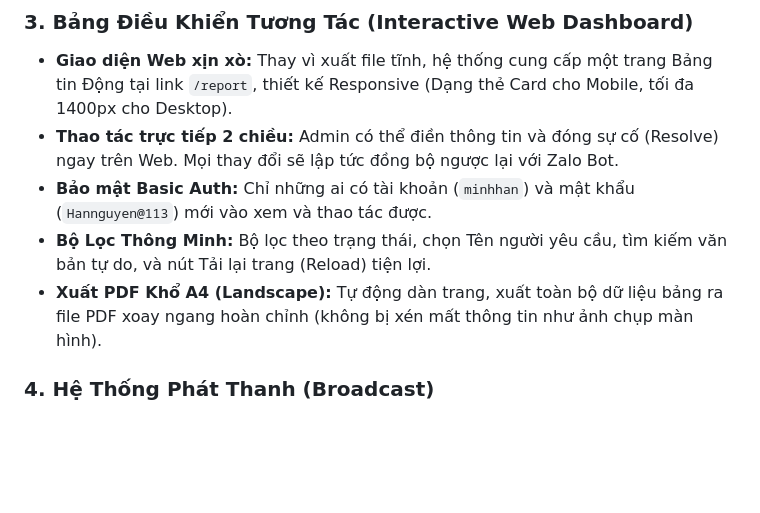
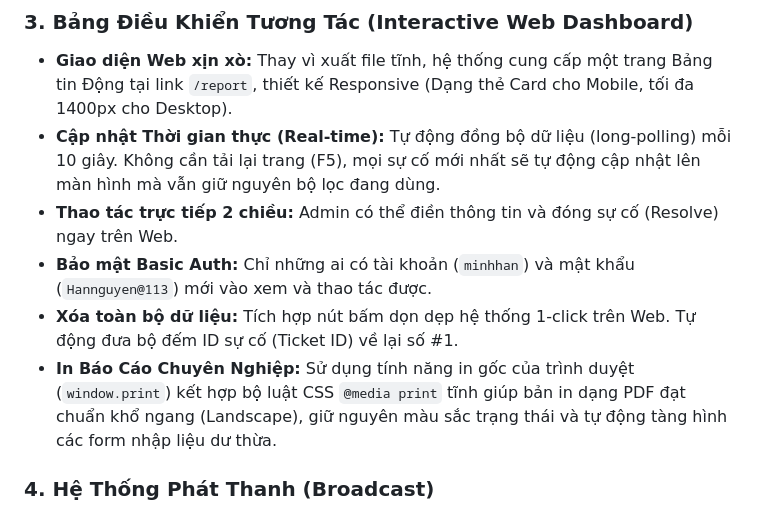
Before and after one commit to hanmn1k99/ticket-bot-zalo, a Markdown page: README.md, the part around the change. Rendered like a GitHub page; blank space fills up the shorter version.

Commit message:
docs: update README with real-time polling, print styling, and delete data features

```diff
--- a/README.md
+++ b/README.md
@@ -22,10 +22,11 @@ Bot Zalo chuyên nghiệp biến Zalo OA thành hệ thống **Tổng đài Hỗ
 
 ### 3. Bảng Điều Khiển Tương Tác (Interactive Web Dashboard)
 - **Giao diện Web xịn xò:** Thay vì xuất file tĩnh, hệ thống cung cấp một trang Bảng tin Động tại link `/report`, thiết kế Responsive (Dạng thẻ Card cho Mobile, tối đa 1400px cho Desktop).
-- **Thao tác trực tiếp 2 chiều:** Admin có thể điền thông tin và đóng sự cố (Resolve) ngay trên Web. Mọi thay đổi sẽ lập tức đồng bộ ngược lại với Zalo Bot.
+- **Cập nhật Thời gian thực (Real-time):** Tự động đồng bộ dữ liệu (long-polling) mỗi 10 giây. Không cần tải lại trang (F5), mọi sự cố mới nhất sẽ tự động cập nhật lên màn hình mà vẫn giữ nguyên bộ lọc đang dùng.
+- **Thao tác trực tiếp 2 chiều:** Admin có thể điền thông tin và đóng sự cố (Resolve) ngay trên Web.
 - **Bảo mật Basic Auth:** Chỉ những ai có tài khoản (`minhhan`) và mật khẩu (`Hannguyen@113`) mới vào xem và thao tác được.
-- **Bộ Lọc Thông Minh:** Bộ lọc theo trạng thái, chọn Tên người yêu cầu, tìm kiếm văn bản tự do, và nút Tải lại trang (Reload) tiện lợi.
-- **Xuất PDF Khổ A4 (Landscape):** Tự động dàn trang, xuất toàn bộ dữ liệu bảng ra file PDF xoay ngang hoàn chỉnh (không bị xén mất thông tin như ảnh chụp màn hình).
+- **Xóa toàn bộ dữ liệu:** Tích hợp nút bấm dọn dẹp hệ thống 1-click trên Web. Tự động đưa bộ đếm ID sự cố (Ticket ID) về lại số #1.
+- **In Báo Cáo Chuyên Nghiệp:** Sử dụng tính năng in gốc của trình duyệt (`window.print`) kết hợp bộ luật CSS `@media print` tĩnh giúp bản in dạng PDF đạt chuẩn khổ ngang (Landscape), giữ nguyên màu sắc trạng thái và tự động tàng hình các form nhập liệu dư thừa.
 
 ### 4. Hệ Thống Phát Thanh (Broadcast)
 - **Quản lý Nhóm:** Bot tự động nhận diện các group chat. Hoặc Admin dùng lệnh `/addgroup`, `/removegroup`.
```
